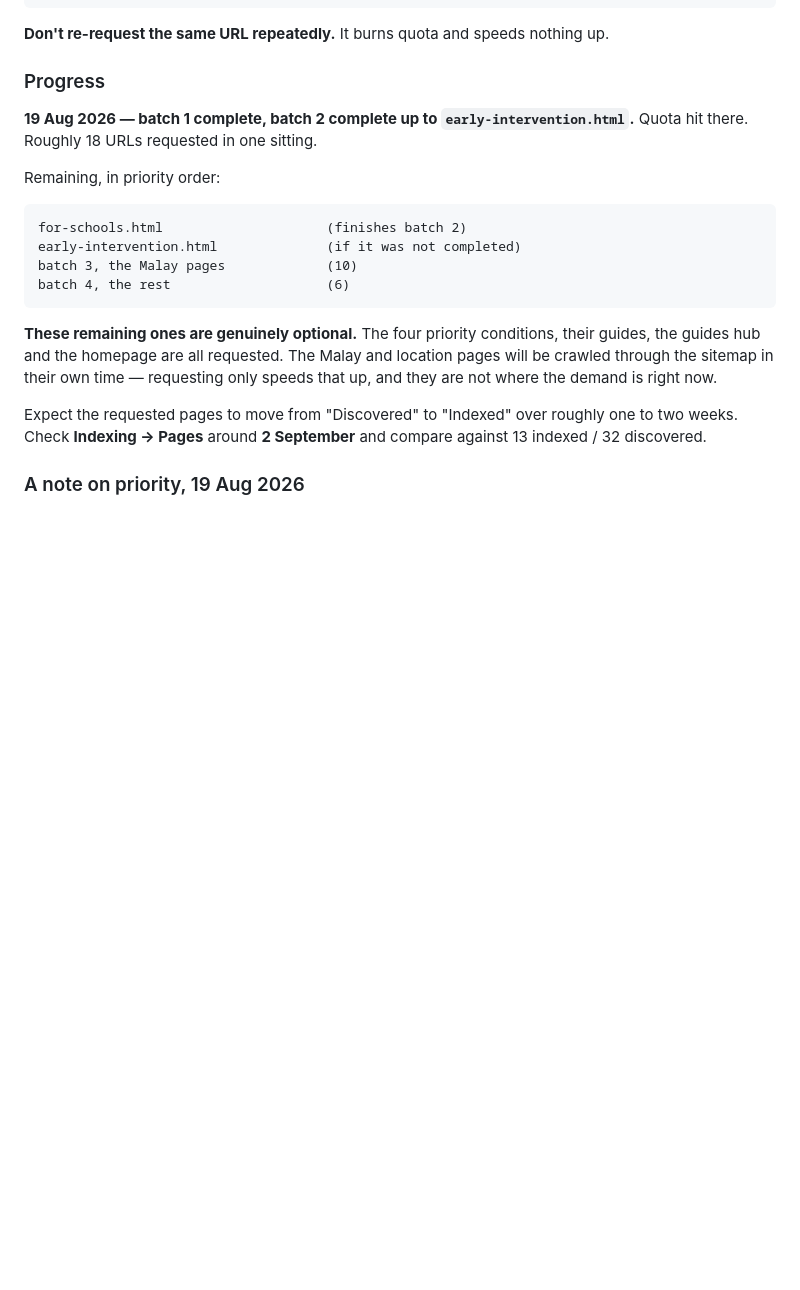
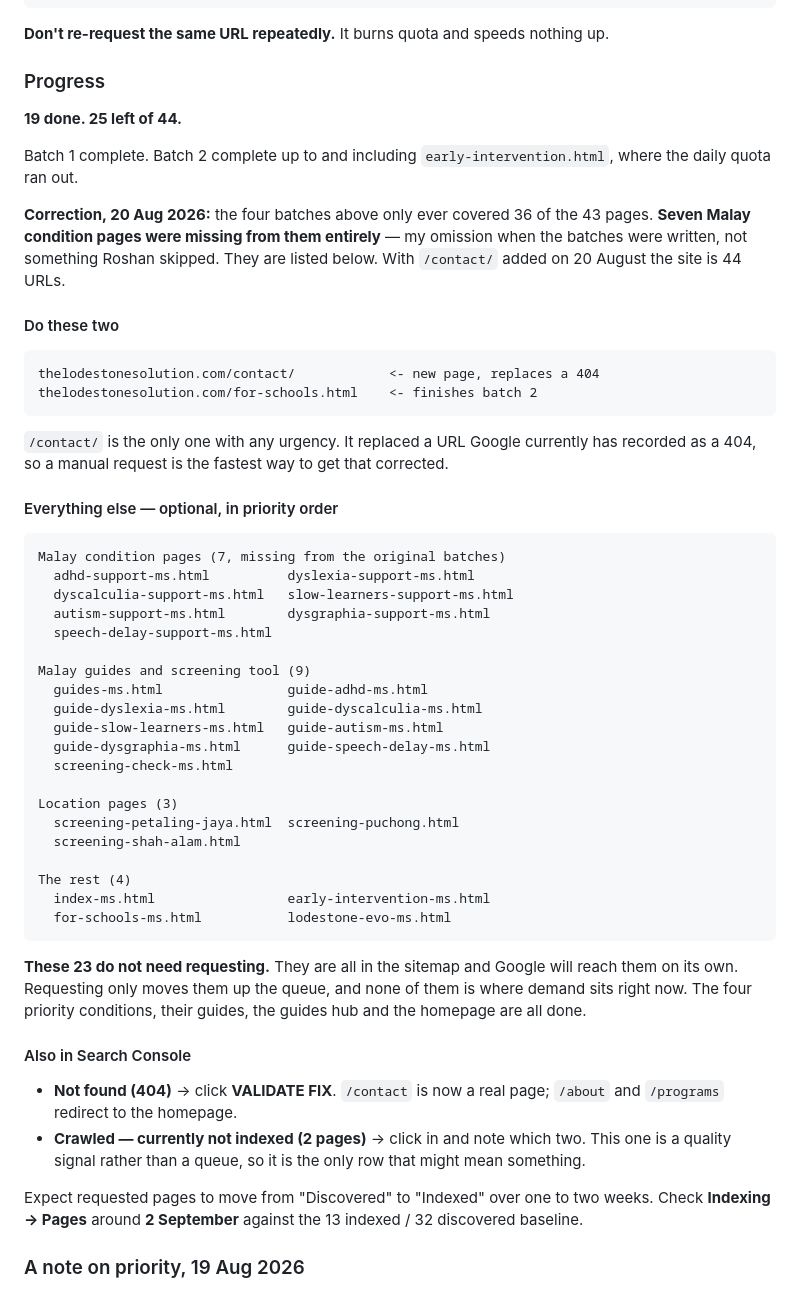
Before and after one commit to lodestoneasia/lodestonemalaysia, a Markdown page: ANALYTICS.md, the part around the change. GitHub-like rendering; blank space fills up the shorter version.

Commit message:
Analytics: corrected indexing list, 25 of 44 remaining
The original four batches covered only 36 of 43 pages. Seven Malay condition
pages were never in them, which was an omission in how I wrote the batches.
Listed now, plus the new /contact/ page.

````diff
--- a/ANALYTICS.md
+++ b/ANALYTICS.md
@@ -94,25 +94,64 @@ thelodestonesolution.com/early-intervention-ms.html
 
 ### Progress
 
-**19 Aug 2026 — batch 1 complete, batch 2 complete up to `early-intervention.html`.** Quota hit
-there. Roughly 18 URLs requested in one sitting.
+**19 done. 25 left of 44.**
 
-Remaining, in priority order:
+Batch 1 complete. Batch 2 complete up to and including `early-intervention.html`, where the daily
+quota ran out.
+
+**Correction, 20 Aug 2026:** the four batches above only ever covered 36 of the 43 pages. **Seven
+Malay condition pages were missing from them entirely** — my omission when the batches were
+written, not something Roshan skipped. They are listed below. With `/contact/` added on 20 August
+the site is 44 URLs.
+
+#### Do these two
 
 ```
-for-schools.html                     (finishes batch 2)
-early-intervention.html              (if it was not completed)
-batch 3, the Malay pages             (10)
-batch 4, the rest                    (6)
+thelodestonesolution.com/contact/            <- new page, replaces a 404
+thelodestonesolution.com/for-schools.html    <- finishes batch 2
 ```
 
-**These remaining ones are genuinely optional.** The four priority conditions, their guides, the
-guides hub and the homepage are all requested. The Malay and location pages will be crawled through
-the sitemap in their own time — requesting only speeds that up, and they are not where the demand
-is right now.
+`/contact/` is the only one with any urgency. It replaced a URL Google currently has recorded as a
+404, so a manual request is the fastest way to get that corrected.
 
-Expect the requested pages to move from "Discovered" to "Indexed" over roughly one to two weeks.
-Check **Indexing → Pages** around **2 September** and compare against 13 indexed / 32 discovered.
+#### Everything else — optional, in priority order
+
+```
+Malay condition pages (7, missing from the original batches)
+  adhd-support-ms.html          dyslexia-support-ms.html
+  dyscalculia-support-ms.html   slow-learners-support-ms.html
+  autism-support-ms.html        dysgraphia-support-ms.html
+  speech-delay-support-ms.html
+
+Malay guides and screening tool (9)
+  guides-ms.html                guide-adhd-ms.html
+  guide-dyslexia-ms.html        guide-dyscalculia-ms.html
+  guide-slow-learners-ms.html   guide-autism-ms.html
+  guide-dysgraphia-ms.html      guide-speech-delay-ms.html
+  screening-check-ms.html
+
+Location pages (3)
+  screening-petaling-jaya.html  screening-puchong.html
+  screening-shah-alam.html
+
+The rest (4)
+  index-ms.html                 early-intervention-ms.html
+  for-schools-ms.html           lodestone-evo-ms.html
+```
+
+**These 23 do not need requesting.** They are all in the sitemap and Google will reach them on its
+own. Requesting only moves them up the queue, and none of them is where demand sits right now. The
+four priority conditions, their guides, the guides hub and the homepage are all done.
+
+#### Also in Search Console
+
+- **Not found (404)** → click **VALIDATE FIX**. `/contact` is now a real page; `/about` and
+  `/programs` redirect to the homepage.
+- **Crawled — currently not indexed (2 pages)** → click in and note which two. This one is a
+  quality signal rather than a queue, so it is the only row that might mean something.
+
+Expect requested pages to move from "Discovered" to "Indexed" over one to two weeks. Check
+**Indexing → Pages** around **2 September** against the 13 indexed / 32 discovered baseline.
 
 
 ### A note on priority, 19 Aug 2026
````
